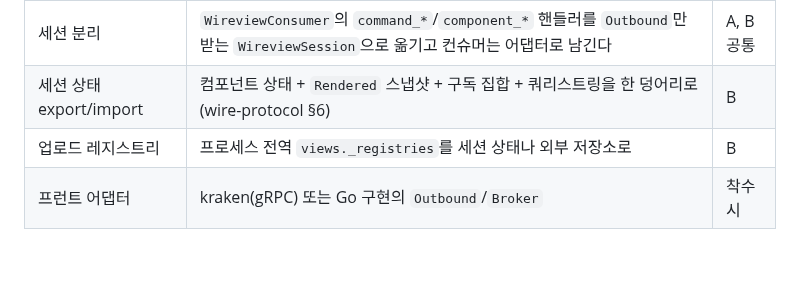
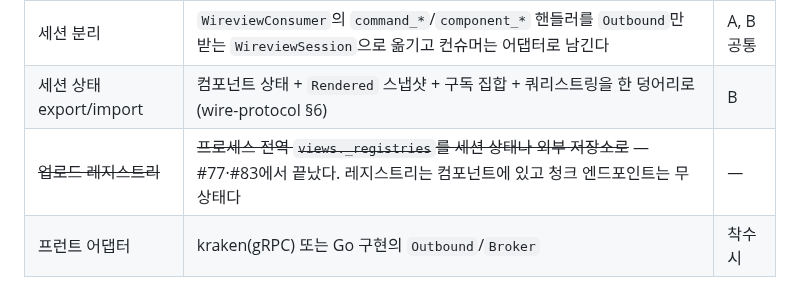
Before and after one commit to itda-work/django-wireview, a Markdown page: docs/design/transport-abstraction.md, the part around the change. Rendered like a GitHub page; blank space fills up the shorter version.

```diff
--- a/docs/design/transport-abstraction.md
+++ b/docs/design/transport-abstraction.md
@@ -58,7 +58,7 @@ Go나 Elixir 프런트(AnyCable-Go, Centrifugo, 조직의 kraken)가 맡을 수
 |------|------|-----------|
 | 세션 분리 | `WireviewConsumer`의 `command_*`/`component_*` 핸들러를 `Outbound`만 받는 `WireviewSession`으로 옮기고 컨슈머는 어댑터로 남긴다 | A, B 공통 |
 | 세션 상태 export/import | 컴포넌트 상태 + `Rendered` 스냅샷 + 구독 집합 + 쿼리스트링을 한 덩어리로 (wire-protocol §6) | B |
-| 업로드 레지스트리 | 프로세스 전역 `views._registries`를 세션 상태나 외부 저장소로 | B |
+| ~~업로드 레지스트리~~ | ~~프로세스 전역 `views._registries`를 세션 상태나 외부 저장소로~~ — #77·#83에서 끝났다. 레지스트리는 컴포넌트에 있고 청크 엔드포인트는 무상태다 | — |
 | 프런트 어댑터 | kraken(gRPC) 또는 Go 구현의 `Outbound`/`Broker` | 착수 시 |
 
 ## 5-1. 결정 (2026-09-08): NATS 레이어를 별도 라이브러리로
```
Also changed, not shown: docs/implementation/wire-protocol.md (+1 -1 lines).
